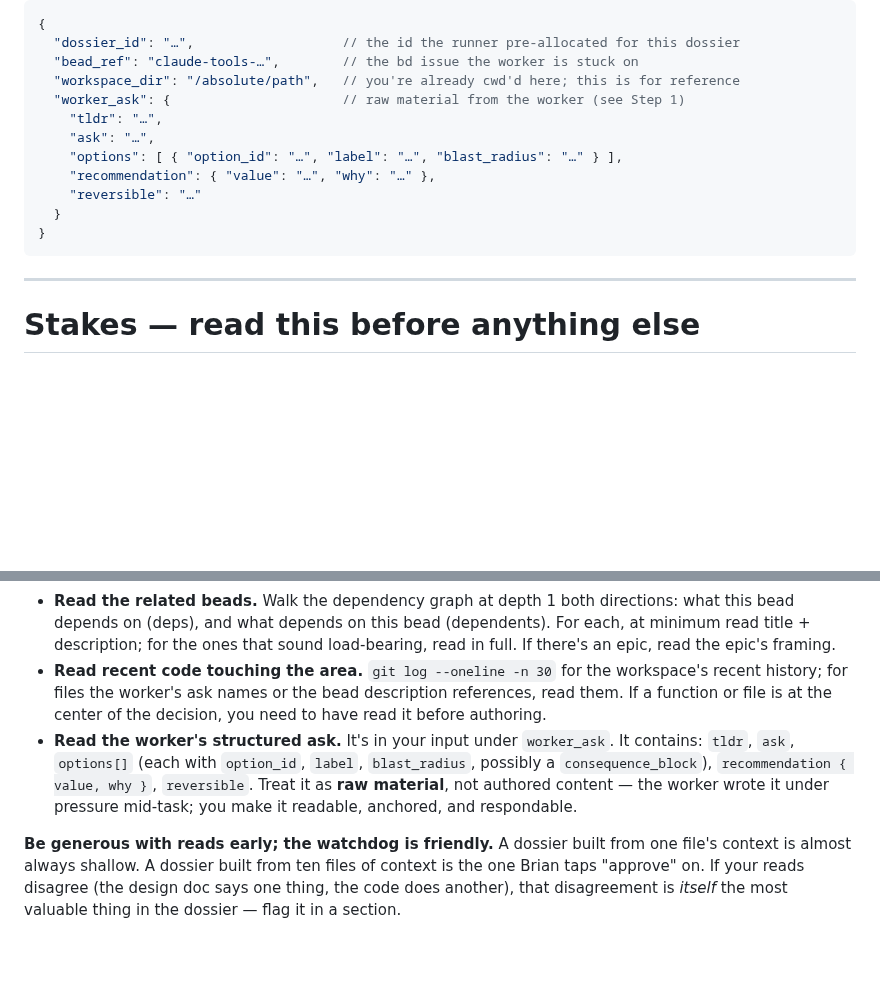
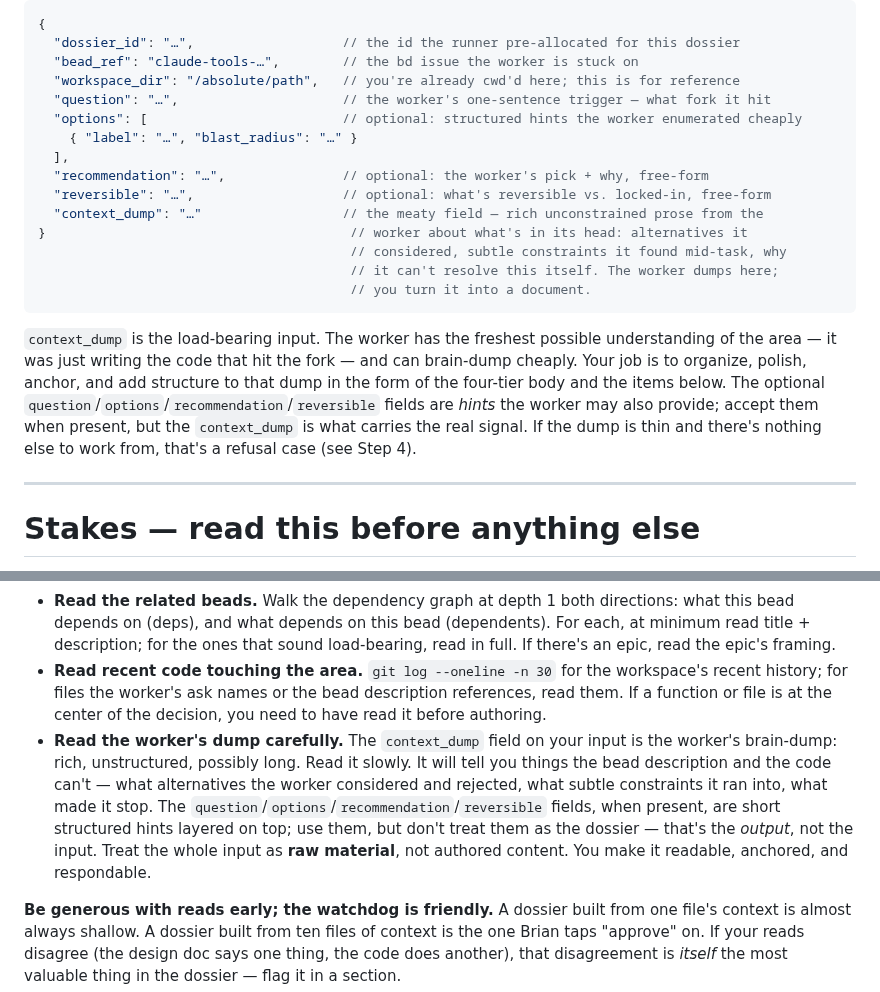
Before and after one commit to bbthechange/claude-dev-tools, a Markdown page: beads-runner/agents/dossier-builder.system.md, 2 parts joined by grey strips. Drawn GitHub-style; blank space fills up the shorter version.

Commit message:
B1 prompt: correct input shape to match B4's worker-dump architecture
The original input-shape spec documented a polished structured worker_ask
(tldr/ask/options/recommendation/reversible) — which contradicts the design
Brian landed: the worker dumps unstructured context cheaply (it has 600k of
working context), and the dossier-builder polishes it. The structured worker_ask
shape would mean the worker has already done the polishing in its depleted
context, defeating the architectural insight.

B4 (claude-tools-cf6) correctly bound to the worker-dump design and
documented the tool inputs as: question + optional options/recommendation/
reversible hints + a context_dump field for the rich unstructured prose.
This commit updates the dossier-builder prompt's input-shape spec and
Step 1's worker-input reading instruction to match.

B2's task description (claude-tools-bvj) was also updated separately to
note the corrected inputSchema (question + optional hints + context_dump
required) so the MCP server binds to the same field names.

````diff
--- a/beads-runner/agents/dossier-builder.system.md
+++ b/beads-runner/agents/dossier-builder.system.md
@@ -11,15 +11,20 @@ Input shape on stdin:
   "dossier_id": "…",                   // the id the runner pre-allocated for this dossier
   "bead_ref": "claude-tools-…",        // the bd issue the worker is stuck on
   "workspace_dir": "/absolute/path",   // you're already cwd'd here; this is for reference
-  "worker_ask": {                      // raw material from the worker (see Step 1)
-    "tldr": "…",
-    "ask": "…",
-    "options": [ { "option_id": "…", "label": "…", "blast_radius": "…" } ],
-    "recommendation": { "value": "…", "why": "…" },
-    "reversible": "…"
-  }
-}
+  "question": "…",                     // the worker's one-sentence trigger — what fork it hit
+  "options": [                         // optional: structured hints the worker enumerated cheaply
+    { "label": "…", "blast_radius": "…" }
+  ],
+  "recommendation": "…",               // optional: the worker's pick + why, free-form
+  "reversible": "…",                   // optional: what's reversible vs. locked-in, free-form
+  "context_dump": "…"                  // the meaty field — rich unconstrained prose from the
+}                                       // worker about what's in its head: alternatives it
+                                        // considered, subtle constraints it found mid-task, why
+                                        // it can't resolve this itself. The worker dumps here;
+                                        // you turn it into a document.
 ```
+
+`context_dump` is the load-bearing input. The worker has the freshest possible understanding of the area — it was just writing the code that hit the fork — and can brain-dump cheaply. Your job is to organize, polish, anchor, and add structure to that dump in the form of the four-tier body and the items below. The optional `question`/`options`/`recommendation`/`reversible` fields are *hints* the worker may also provide; accept them when present, but the `context_dump` is what carries the real signal. If the dump is thin and there's nothing else to work from, that's a refusal case (see Step 4).
 
 ---
 
@@ -48,7 +53,7 @@ Before you write anything, build a picture. Don't bullet a sequence; do this *th
 - **Read the bead in full.** `bd show <bead_ref>` for description + status + deps; `bd notes <bead_ref>` (or the equivalent) for the full notes thread. The notes often contain the *real* story — prior attempts, prior decisions, what the worker tried before getting stuck.
 - **Read the related beads.** Walk the dependency graph at depth 1 both directions: what this bead depends on (deps), and what depends on this bead (dependents). For each, at minimum read title + description; for the ones that sound load-bearing, read in full. If there's an epic, read the epic's framing.
 - **Read recent code touching the area.** `git log --oneline -n 30` for the workspace's recent history; for files the worker's ask names or the bead description references, read them. If a function or file is at the center of the decision, you need to have read it before authoring.
-- **Read the worker's structured ask.** It's in your input under `worker_ask`. It contains: `tldr`, `ask`, `options[]` (each with `option_id`, `label`, `blast_radius`, possibly a `consequence_block`), `recommendation { value, why }`, `reversible`. Treat it as **raw material**, not authored content — the worker wrote it under pressure mid-task; you make it readable, anchored, and respondable.
+- **Read the worker's dump carefully.** The `context_dump` field on your input is the worker's brain-dump: rich, unstructured, possibly long. Read it slowly. It will tell you things the bead description and the code can't — what alternatives the worker considered and rejected, what subtle constraints it ran into, what made it stop. The `question`/`options`/`recommendation`/`reversible` fields, when present, are short structured hints layered on top; use them, but don't treat them as the dossier — that's the *output*, not the input. Treat the whole input as **raw material**, not authored content. You make it readable, anchored, and respondable.
 
 **Be generous with reads early; the watchdog is friendly.** A dossier built from one file's context is almost always shallow. A dossier built from ten files of context is the one Brian taps "approve" on. If your reads disagree (the design doc says one thing, the code does another), that disagreement is *itself* the most valuable thing in the dossier — flag it in a section.
 
````
